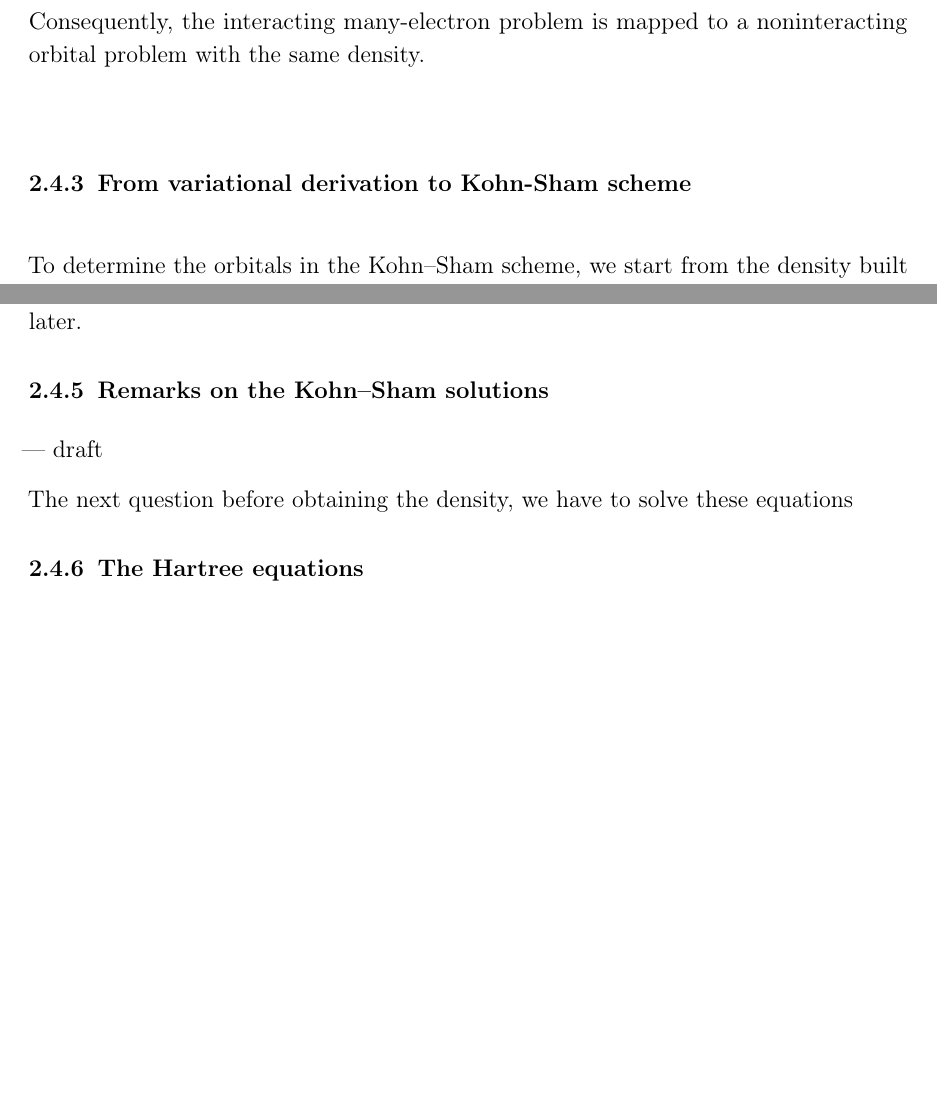
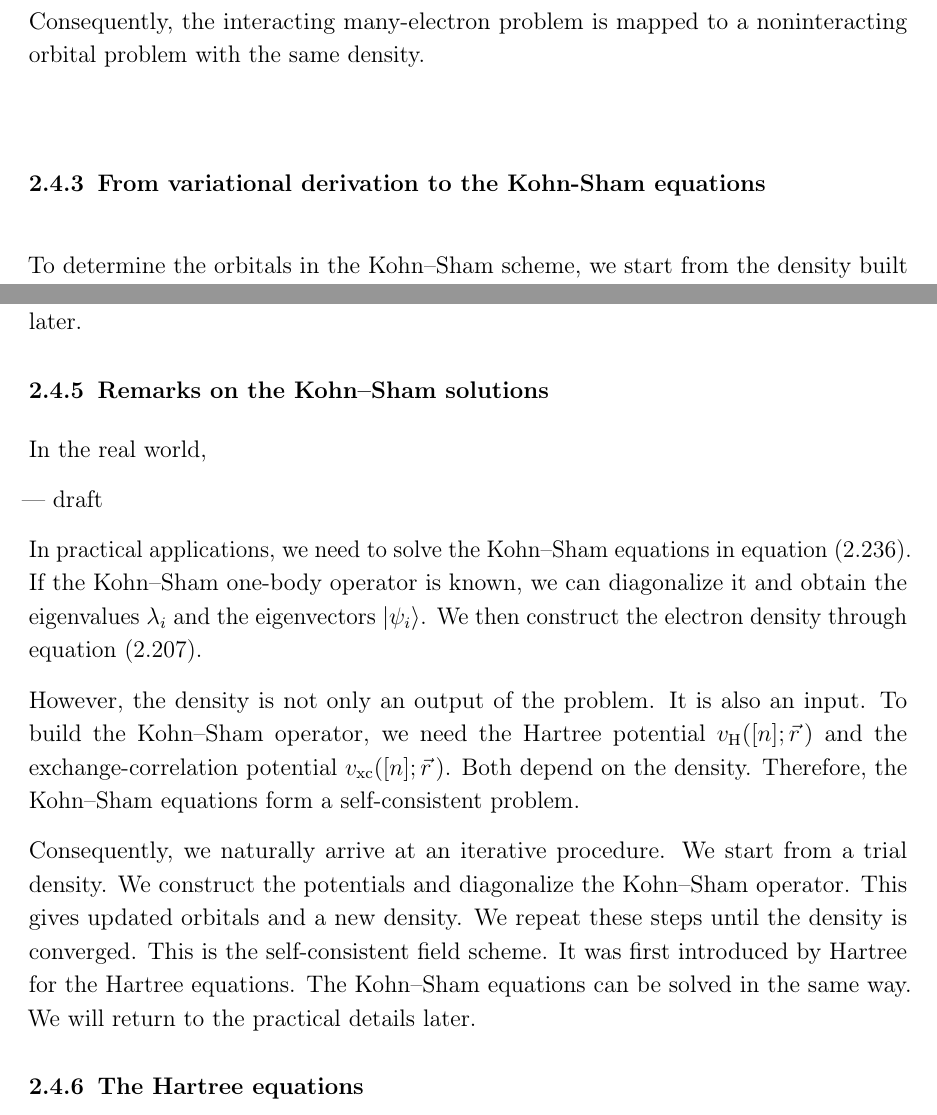
Before and after one commit to Photonico/PhD_thesis_of_Lu_Niu, a LaTeX thesis (thesis.tex, which reads src/fundamentals_a.tex): two parts of pages 61 and 65 of 69, joined at a grey line, cut so that both start at the same text, the shorter picture padded with empty space. Compiled offline with pdfLaTeX; a LaTeX package or settings file that is missing is left out.

Commit message:
auto save

```diff
--- a/src/fundamentals_a.tex
+++ b/src/fundamentals_a.tex
@@ -2439,7 +2439,7 @@ It is chosen such that equation~\eqref{KS_same_density_assumption} holds.
 
 Consequently, the interacting many-electron problem is mapped to a noninteracting orbital problem with the same density.
 
-\subsection{From variational derivation to Kohn-Sham scheme}
+\subsection{From variational derivation to the Kohn-Sham equations}
 
 To determine the orbitals in the Kohn--Sham scheme,
 we start from the density built from orbitals in equation~\eqref{density_with_occupation_number}.
@@ -2667,16 +2667,40 @@ We will introduce approximations for it later.
 
 \subsection{Remarks on the Kohn--Sham solutions}
 
+In the real world,
+
+
 --- draft
 
-The next question before obtaining the density, we have to solve these equations
+In practical applications, we need to solve the Kohn--Sham equations in
+equation~\eqref{KS_equations_expansion}.
+If the Kohn--Sham one-body operator is known, we can diagonalize it and obtain the eigenvalues $\lambda_i$
+and the eigenvectors $\ket{\psi_i}$.
+We then construct the electron density through equation~\eqref{density_with_occupation_number}.
+
+However, the density is not only an output of the problem.
+It is also an input.
+To build the Kohn--Sham operator, we need the Hartree potential $v_\mathrm{H}([n];\vec{r}\,)$
+and the exchange-correlation potential $v_\mathrm{xc}([n];\vec{r}\,)$.
+Both depend on the density.
+Therefore, the Kohn--Sham equations form a self-consistent problem.
+
+Consequently, we naturally arrive at an iterative procedure.
+We start from a trial density.
+We construct the potentials and diagonalize the Kohn--Sham operator.
+This gives updated orbitals and a new density.
+We repeat these steps until the density is converged.
+This is the self-consistent field scheme.
+It was first introduced by Hartree for the Hartree equations.
+The Kohn--Sham equations can be solved in the same way.
+We will return to the practical details later.
 
 \subsection{The Hartree equations}
 
 \newpage
 \section{Approximation and strategies in density functional theory}
 
-% P2, 48:40
+% P2, 50:00
 
 % Firstly
 % Secondly
```
Also changed, not shown: src/fundamentals_a.tex (4 more changed lines).
